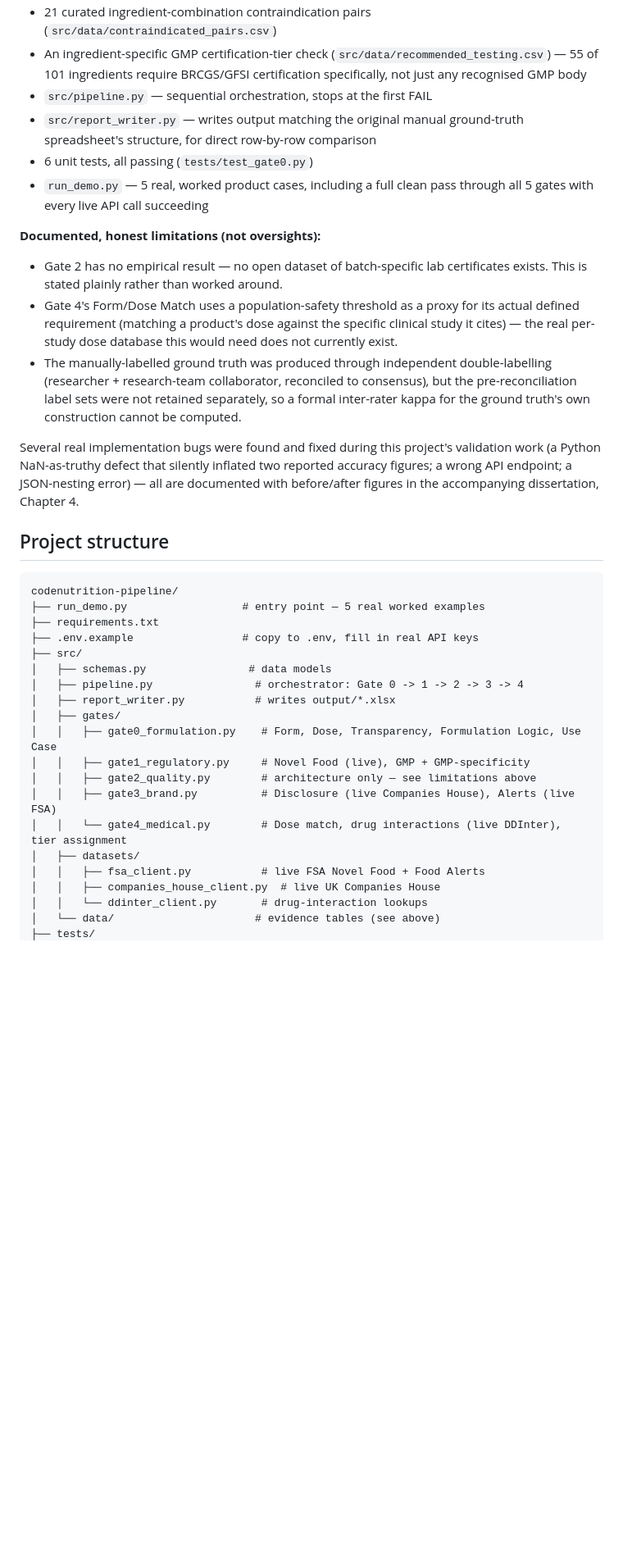
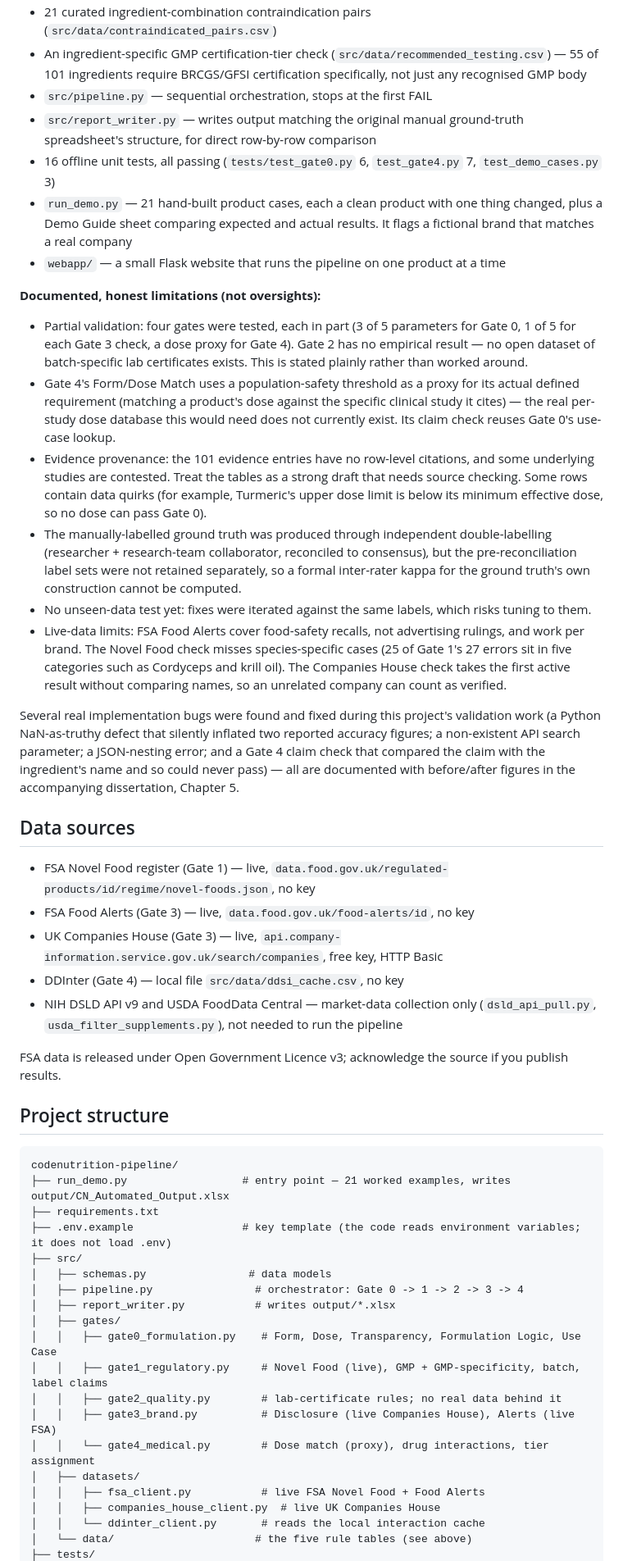
Before and after one commit to Janhaveea-Kanoje/gate-analysis-pipeline, a Markdown page: README.md, the part around one of its changes. Shown at 82% size. GitHub-like rendering; blank space fills up the shorter version.

````diff
--- a/README.md
+++ b/README.md
@@ -57,54 +81,94 @@ basis).
 - 21 curated ingredient-combination contraindication pairs
   (`src/data/contraindicated_pairs.csv`)
-- An ingredient-specific GMP certification-tier check (`src/data/recommended_testing.csv`)
-  — 55 of 101 ingredients require BRCGS/GFSI certification specifically, not
-  just any recognised GMP body
+- An ingredient-specific GMP certification-tier check
+  (`src/data/recommended_testing.csv`) — 55 of 101 ingredients require
+  BRCGS/GFSI certification specifically, not just any recognised GMP body
 - `src/pipeline.py` — sequential orchestration, stops at the first FAIL
 - `src/report_writer.py` — writes output matching the original manual
   ground-truth spreadsheet's structure, for direct row-by-row comparison
-- 6 unit tests, all passing (`tests/test_gate0.py`)
-- `run_demo.py` — 5 real, worked product cases, including a full clean
-  pass through all 5 gates with every live API call succeeding
+- 16 offline unit tests, all passing (`tests/test_gate0.py` 6,
+  `test_gate4.py` 7, `test_demo_cases.py` 3)
+- `run_demo.py` — 21 hand-built product cases, each a clean product with
+  one thing changed, plus a Demo Guide sheet comparing expected and actual
+  results. It flags a fictional brand that matches a real company
+- `webapp/` — a small Flask website that runs the pipeline on one product
+  at a time
 
 **Documented, honest limitations (not oversights):**
-- Gate 2 has no empirical result — no open dataset of batch-specific lab
-  certificates exists. This is stated plainly rather than worked around.
-- Gate 4's Form/Dose Match uses a population-safety threshold as a proxy for
-  its actual defined requirement (matching a product's dose against the
+
+- Partial validation: four gates were tested, each in part (3 of 5
+  parameters for Gate 0, 1 of 5 for each Gate 3 check, a dose proxy for
+  Gate 4). Gate 2 has no empirical result — no open dataset of
+  batch-specific lab certificates exists. This is stated plainly rather
+  than worked around.
+- Gate 4's Form/Dose Match uses a population-safety threshold as a proxy
+  for its actual defined requirement (matching a product's dose against the
   specific clinical study it cites) — the real per-study dose database this
-  would need does not currently exist.
+  would need does not currently exist. Its claim check reuses Gate 0's
+  use-case lookup.
+- Evidence provenance: the 101 evidence entries have no row-level
+  citations, and some underlying studies are contested. Treat the tables as
+  a strong draft that needs source checking. Some rows contain data quirks
+  (for example, Turmeric's upper dose limit is below its minimum effective
+  dose, so no dose can pass Gate 0).
 - The manually-labelled ground truth was produced through independent
   double-labelling (researcher + research-team collaborator, reconciled to
   consensus), but the pre-reconciliation label sets were not retained
   separately, so a formal inter-rater kappa for the ground truth's own
   construction cannot be computed.
+- No unseen-data test yet: fixes were iterated against the same labels,
+  which risks tuning to them.
+- Live-data limits: FSA Food Alerts cover food-safety recalls, not
+  advertising rulings, and work per brand. The Novel Food check misses
+  species-specific cases (25 of Gate 1's 27 errors sit in five categories
+  such as Cordyceps and krill oil). The Companies House check takes the
+  first active result without comparing names, so an unrelated company can
+  count as verified.
 
 Several real implementation bugs were found and fixed during this project's
 validation work (a Python NaN-as-truthy defect that silently inflated two
-reported accuracy figures; a wrong API endpoint; a JSON-nesting error) — all
-are documented with before/after figures in the accompanying dissertation,
-Chapter 4.
+reported accuracy figures; a non-existent API search parameter; a
+JSON-nesting error; and a Gate 4 claim check that compared the claim with
+the ingredient's name and so could never pass) — all are documented with
+before/after figures in the accompanying dissertation, Chapter 5.
+
+## Data sources
+
+- FSA Novel Food register (Gate 1) — live,
+  `data.food.gov.uk/regulated-products/id/regime/novel-foods.json`, no key
+- FSA Food Alerts (Gate 3) — live, `data.food.gov.uk/food-alerts/id`, no
+  key
+- UK Companies House (Gate 3) — live,
+  `api.company-information.service.gov.uk/search/companies`, free key, HTTP
+  Basic
+- DDInter (Gate 4) — local file `src/data/ddsi_cache.csv`, no key
+- NIH DSLD API v9 and USDA FoodData Central — market-data collection only
+  (`dsld_api_pull.py`, `usda_filter_supplements.py`), not needed to run the
+  pipeline
+
+FSA data is released under Open Government Licence v3; acknowledge the
+source if you publish results.
 
 ## Project structure
 
 ```
 codenutrition-pipeline/
-├── run_demo.py                  # entry point — 5 real worked examples
+├── run_demo.py                  # entry point — 21 worked examples, writes output/CN_Automated_Output.xlsx
 ├── requirements.txt
-├── .env.example                 # copy to .env, fill in real API keys
+├── .env.example                 # key template (the code reads environment variables; it does not load .env)
 ├── src/
 │   ├── schemas.py                # data models
 │   ├── pipeline.py                # orchestrator: Gate 0 -> 1 -> 2 -> 3 -> 4
 │   ├── report_writer.py           # writes output/*.xlsx
 │   ├── gates/
 │   │   ├── gate0_formulation.py    # Form, Dose, Transparency, Formulation Logic, Use Case
-│   │   ├── gate1_regulatory.py     # Novel Food (live), GMP + GMP-specificity
-│   │   ├── gate2_quality.py        # architecture only — see limitations above
+│   │   ├── gate1_regulatory.py     # Novel Food (live), GMP + GMP-specificity, batch, label claims
+│   │   ├── gate2_quality.py        # lab-certificate rules; no real data behind it
 │   │   ├── gate3_brand.py          # Disclosure (live Companies House), Alerts (live FSA)
-│   │   └── gate4_medical.py        # Dose match, drug interactions (live DDInter), tier assignment
+│   │   └── gate4_medical.py        # Dose match (proxy), drug interactions, tier assignment
 │   ├── datasets/
 │   │   ├── fsa_client.py           # live FSA Novel Food + Food Alerts
 │   │   ├── companies_house_client.py  # live UK Companies House
-│   │   └── ddinter_client.py       # drug-interaction lookups
-│   └── data/                      # evidence tables (see above)
+│   │   └── ddinter_client.py       # reads the local interaction cache
+│   └── data/                      # the five rule tables (see above)
 ├── tests/
````
Also changed, not shown: other parts of README.md (+117 -46 lines).
